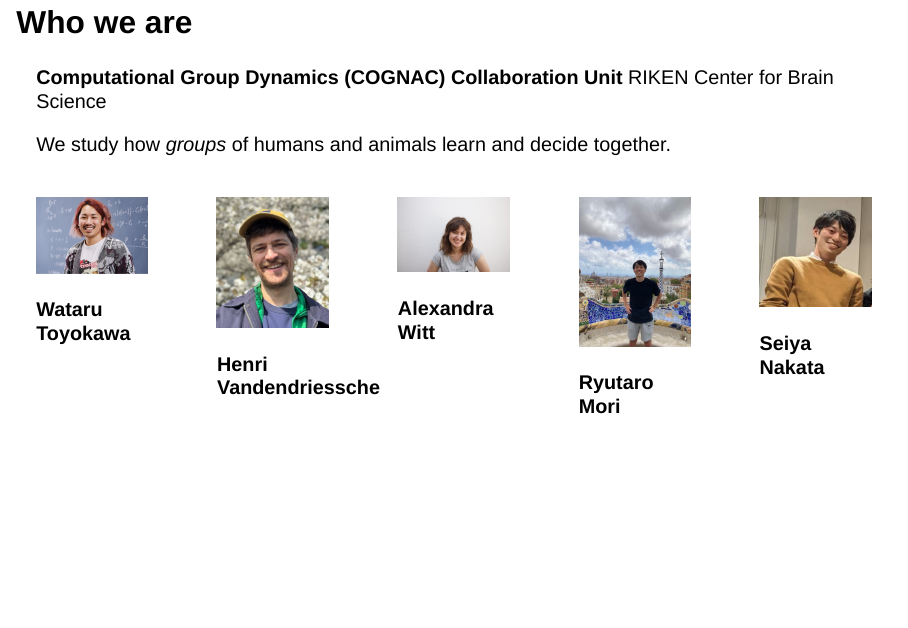
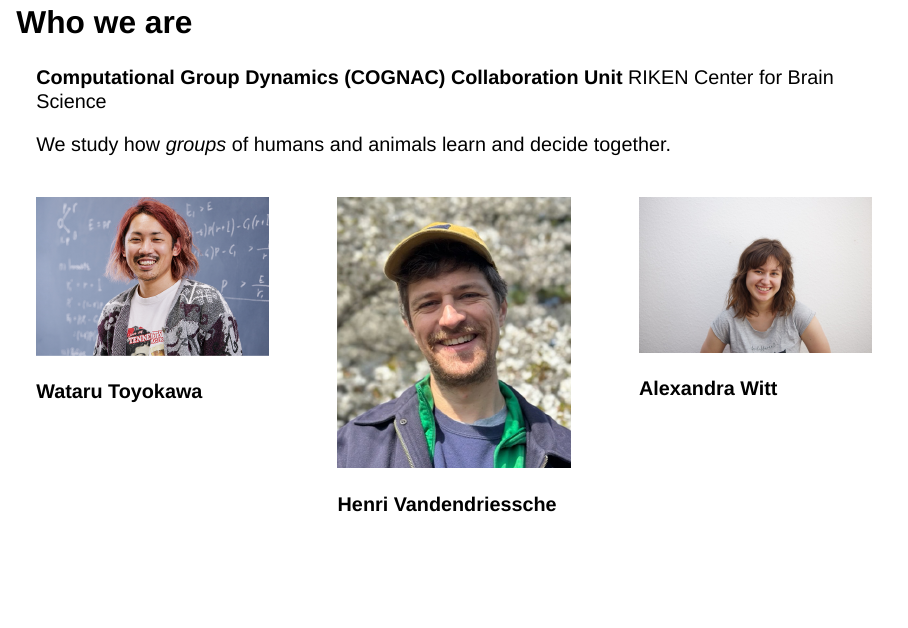
Before and after one commit to cognaclab/ScienceHighSchool, a Quarto document (slides/day2_am_models_and_agents.qmd): page 3 of 12 before the commit and page 3 of 14 after it. Rendered offline with R 4.5, knitr and Pandoc in place of Quarto, with nearby package versions; drawn as Slidy slides in place of the format the file asks for; code that draws random numbers runs with fixed seeds of ours.

Commit message:
Improve instructor slide layout

```diff
--- a/slides/day2_am_models_and_agents.qmd
+++ b/slides/day2_am_models_and_agents.qmd
@@ -28,7 +28,7 @@
 We will work in English. We will help each other.
 :::
 
-## Who we are
+## Who we are {.smaller}
 
 **Computational Group Dynamics (COGNAC) Collaboration Unit**
 RIKEN Center for Brain Science
@@ -37,28 +37,31 @@
 animals learn and decide together.
 
 ::::: {.columns}
-::: {.column width="20%"}
-![](assets/wataru_toyokawa_image_02.png){height=115}
+::: {.column width="33.3%"}
+![](assets/wataru_toyokawa_image_02.png){height=95}
 
 **Wataru Toyokawa**
 :::
-::: {.column width="20%"}
-![](assets/Henri-Vandendriessche.jpg){height=115}
+::: {.column width="33.3%"}
+![](assets/Henri-Vandendriessche.jpg){height=95}
 
 **Henri Vandendriessche**
 :::
-::: {.column width="20%"}
-![](assets/alexandrawitt_web.jpg){height=115}
+::: {.column width="33.3%"}
+![](assets/alexandrawitt_web.jpg){height=95}
 
 **Alexandra Witt**
 :::
-::: {.column width="20%"}
-![](assets/ryutaro-mori.jpg){height=115}
+:::::
+
+::::: {.columns}
+::: {.column width="50%"}
+![](assets/ryutaro-mori.jpg){height=95}
 
 **Ryutaro Mori**
 :::
-::: {.column width="20%"}
-![](assets/seiya-nakata.jpg){height=115}
+::: {.column width="50%"}
+![](assets/seiya-nakata.jpg){height=95}
 
 **Seiya Nakata**
 :::
```
